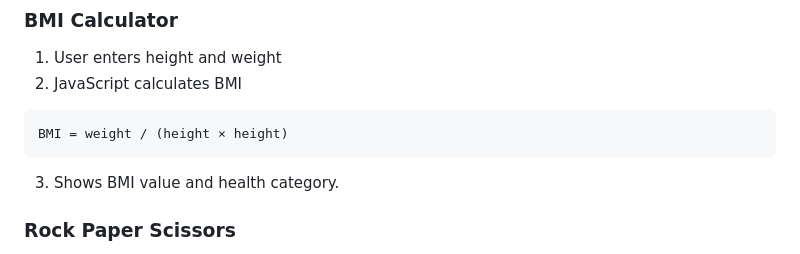
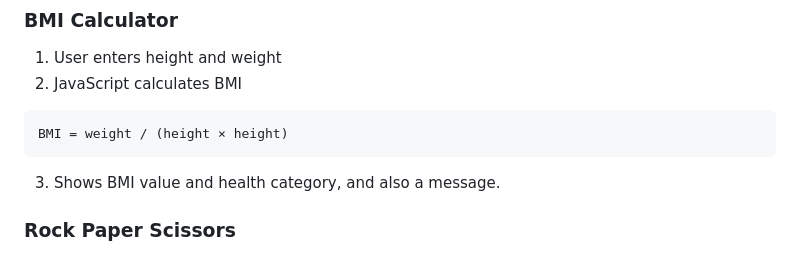
Before and after one commit to CodeWithVishal-18/HealthTrack-Fun-Game-, a Markdown page: README.md, the part around one of its changes. Drawn GitHub-style.

Commit message:
Clarify BMI output details in README
Updated README to clarify BMI calculation and output.

````diff
--- a/README.md
+++ b/README.md
@@ -101,7 +100,7 @@ Open **index.html** in your browser.
 BMI = weight / (height × height)
 ```
 
-3. Shows BMI value and health category.
+3. Shows BMI value and health category, and also a message.
 
 ### Rock Paper Scissors
 
````
Also changed, not shown: other parts of README.md (+0 -1 lines).
